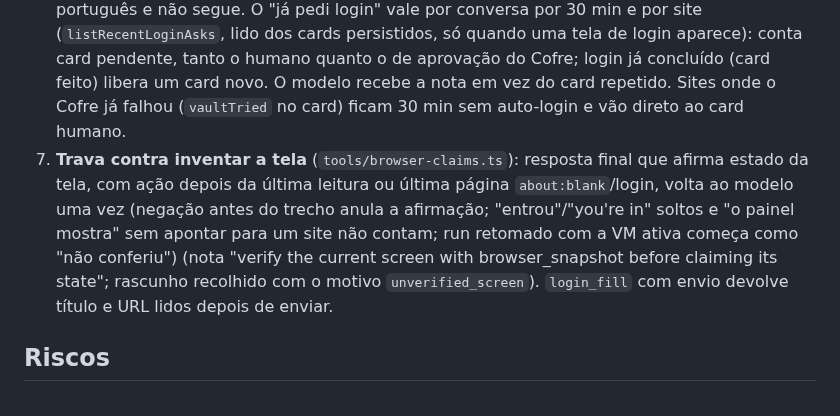
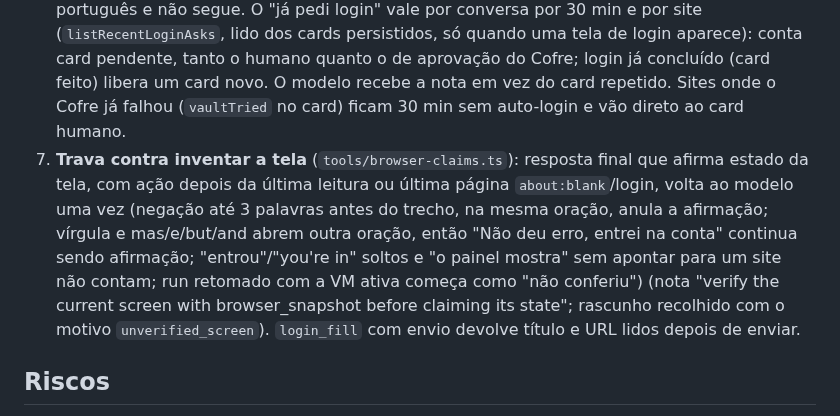
Before and after one commit to ali-ali18/Atlas, a Markdown page: docs/features/vm-estavel.md, the part around one of its changes. GitHub-like rendering.

Commit message:
docs: vm estável reflete criação concorrente, guarda e trava ajustados
Co-Authored-By: Claude Sonnet 5.5 <noreply@anthropic.com>
Claude-Session: https://claude.ai/code/session_01M7bQiDiqGPXYMsnD4vpJK2

```diff
--- a/docs/features/vm-estavel.md
+++ b/docs/features/vm-estavel.md
@@ -32,7 +32,7 @@ Cada item ataca uma causa medida no código, em commits separados, cada um com t
 4. **Login que sobrevive** (`profileVolumeName(conversationId, userId)`, sem mudança): o volume `atlas-profile-*` continua chaveado por `[userId, conversationId]`. Cada bot tem uma única conversa (`Bot.conversationId` é `@unique`), então já é um perfil por bot, e os volumes existentes continuam valendo no deploy. O login só se perde se você pedir "Limpar sessão do navegador".
 5. **Cofre primeiro** (`tools/vault-login-offer.ts#tryAutoVaultLogin`): no muro de login, com login casando pelo domínio registrável (`domainMatches`) e uso já aprovado, o runtime preenche, confere a tela por snapshot e segue sem card. Sem aprovação, o card com a oferta do Cofre é o cartão de aprovação. O card "faça você mesmo" só aparece sem login salvo ou se a tela de login continuar (senha errada, 2FA, captcha).
 6. **"Terminei" confere a tela** (`computer-use.ts`): se a tela de login continua, responde em português e não segue. O "já pedi login" vale por conversa por 30 min e por site (`listRecentLoginAsks`, lido dos cards persistidos, só quando uma tela de login aparece): conta card pendente, tanto o humano quanto o de aprovação do Cofre; login já concluído (card feito) libera um card novo. O modelo recebe a nota em vez do card repetido. Sites onde o Cofre já falhou (`vaultTried` no card) ficam 30 min sem auto-login e vão direto ao card humano.
-7. **Trava contra inventar a tela** (`tools/browser-claims.ts`): resposta final que afirma estado da tela, com ação depois da última leitura ou última página `about:blank`/login, volta ao modelo uma vez (negação antes do trecho anula a afirmação; "entrou"/"you're in" soltos e "o painel mostra" sem apontar para um site não contam; run retomado com a VM ativa começa como "não conferiu") (nota "verify the current screen with browser_snapshot before claiming its state"; rascunho recolhido com o motivo `unverified_screen`). `login_fill` com envio devolve título e URL lidos depois de enviar.
+7. **Trava contra inventar a tela** (`tools/browser-claims.ts`): resposta final que afirma estado da tela, com ação depois da última leitura ou última página `about:blank`/login, volta ao modelo uma vez (negação até 3 palavras antes do trecho, na mesma oração, anula a afirmação; vírgula e mas/e/but/and abrem outra oração, então "Não deu erro, entrei na conta" continua sendo afirmação; "entrou"/"you're in" soltos e "o painel mostra" sem apontar para um site não contam; run retomado com a VM ativa começa como "não conferiu") (nota "verify the current screen with browser_snapshot before claiming its state"; rascunho recolhido com o motivo `unverified_screen`). `login_fill` com envio devolve título e URL lidos depois de enviar.
 
 ## Riscos
 - **Memória.** VMs ficam ligadas por mais tempo. Cobertura: testes puros do guarda (limite, LRU, VM em uso, protegida ou sem aviso possível nunca é escolhida) e do `/idle`. Processo em segundo plano deixado pelo agente (usuário do shell) também conta como VM em uso; o guarda então não a desliga. Em servidor pequeno, ajuste `SANDBOX_MAX_RUNNING`.
```
Also changed, not shown: other parts of docs/features/vm-estavel.md (+3 -3 lines).
